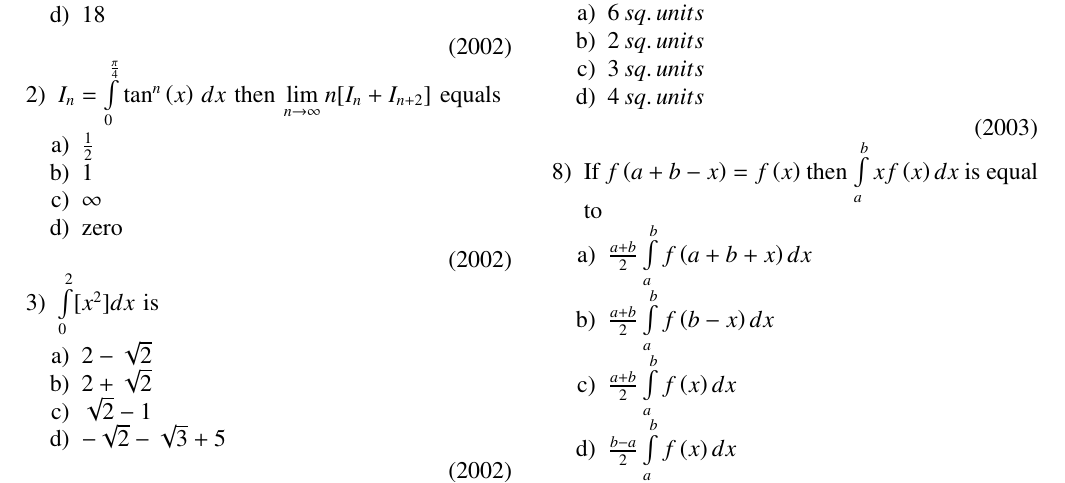
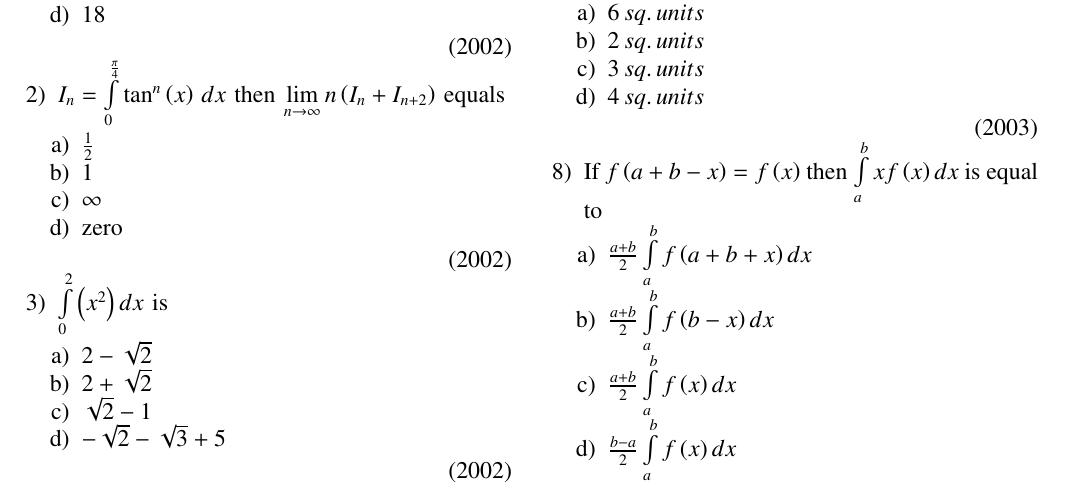
Before and after one commit to harsh15044/EE1030, a LaTeX paper (main.tex): part of page 1 of 2, cut so that both start at the same text. Compiled offline with pdfLaTeX.

Commit message:
Edited as per TA

```diff
--- a/main.tex
+++ b/main.tex
@@ -72,7 +72,7 @@ Section-B | JEE Main / AIEEE \\ \\
 		\end{enumerate}
 		\hfill (2002)
 	\item
-		$I_n = \int \limits_{0}^{\frac{\pi}{4}} \tan^n \brak{x} \, dx$ then $\lim \limits_{n \to \infty} n[I_n + I_{n+2}]$ equals
+		$I_n = \int \limits_{0}^{\frac{\pi}{4}} \tan^n \brak{x} \, dx$ then $\lim \limits_{n \to \infty} n\brak{I_n + I_{n+2}}$ equals
 				\begin{enumerate}
 					\item $\frac{1}{2}$
 	 				\item 1
@@ -81,7 +81,7 @@ Section-B | JEE Main / AIEEE \\ \\
 	 			\end{enumerate}
 				\hfill(2002)
 	\item
-		$ \int \limits_0^2 [x^2]dx $ is
+		$ \int \limits_0^2 \brak{x^2}dx $ is
 			\begin{enumerate}
 				\item $2-\sqrt2$
 				 \item $2+\sqrt2$
```
Also changed, not shown: main.pdf, main.tex (2 more changed lines), 2 other files.
